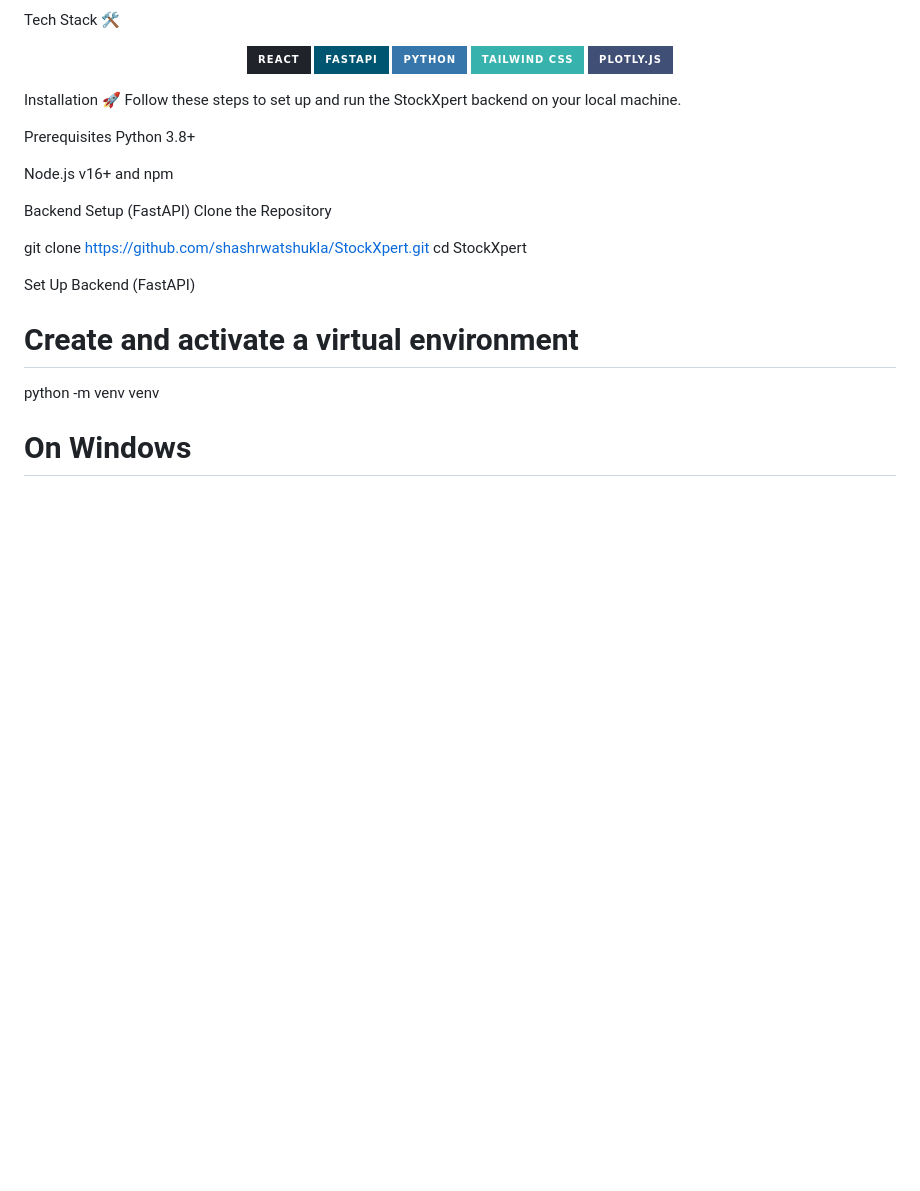
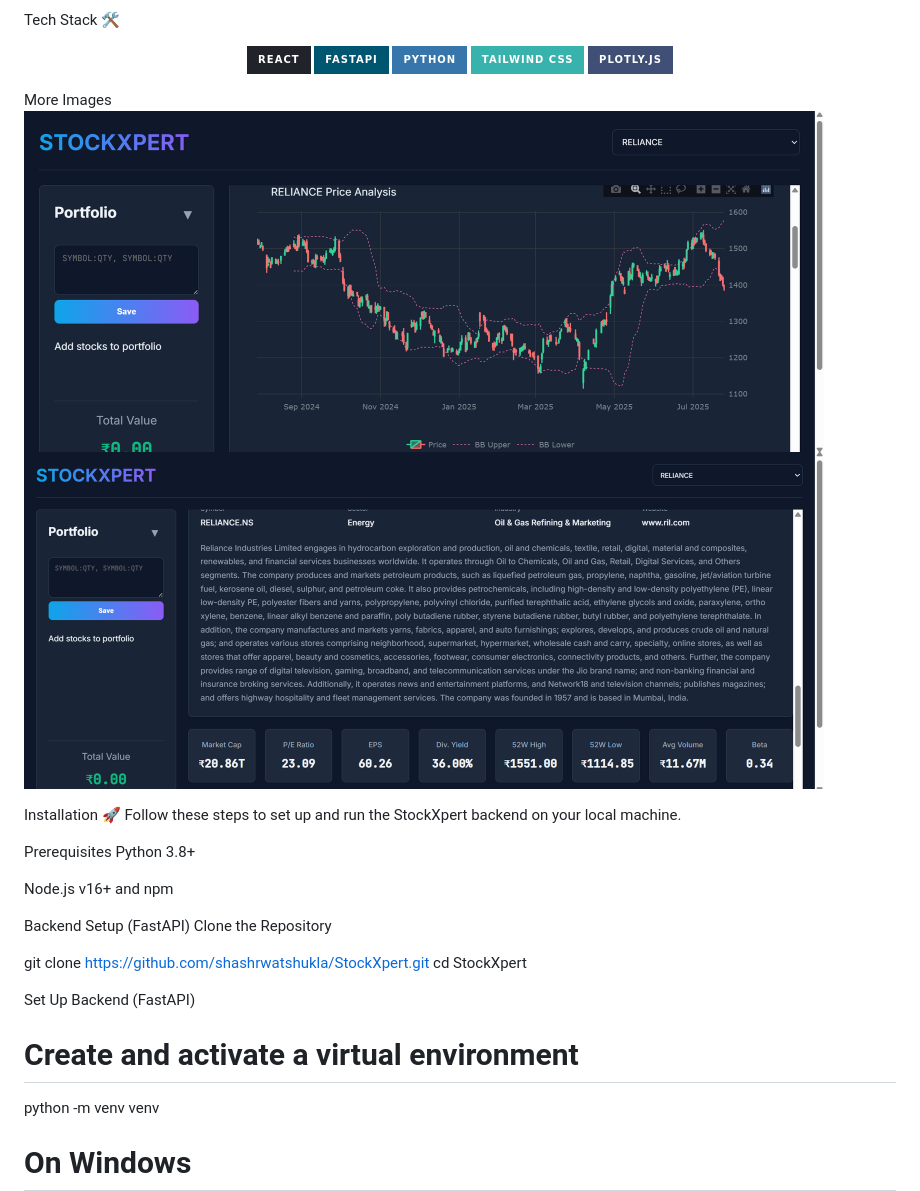
Before and after one commit to shashrwatshukla/StockXpert, a Markdown page: README.md, the part around the change printed below. GitHub-like rendering; badges without logos; blank space fills up the shorter version.

```diff
--- a/README.md
+++ b/README.md
@@ -38,6 +39,12 @@ Tech Stack 🛠️
 <img src="https://img.shields.io/badge/Plotly.js-3F4F75?style=for-the-badge&logo=plotly&logoColor=white" alt="Plotly.js Badge"/>
 </p>
 
+More Images
+<img src="https://github.com/shashrwatshukla/StockXpert/blob/main/Screenshot%202025-07-27%20000242.png?raw=truee" alt="StockXpert Dashboard Preview" width="800"/>
+<img src="https://github.com/shashrwatshukla/StockXpert/blob/main/Screenshot%202025-07-27%20000308.png?raw=true" alt="StockXpert Dashboard Preview" width="800"/>
+
+
+
 
 Installation 🚀
 Follow these steps to set up and run the StockXpert backend on your local machine.
```
Also changed, not shown: other parts of README.md (+11 -3 lines).
